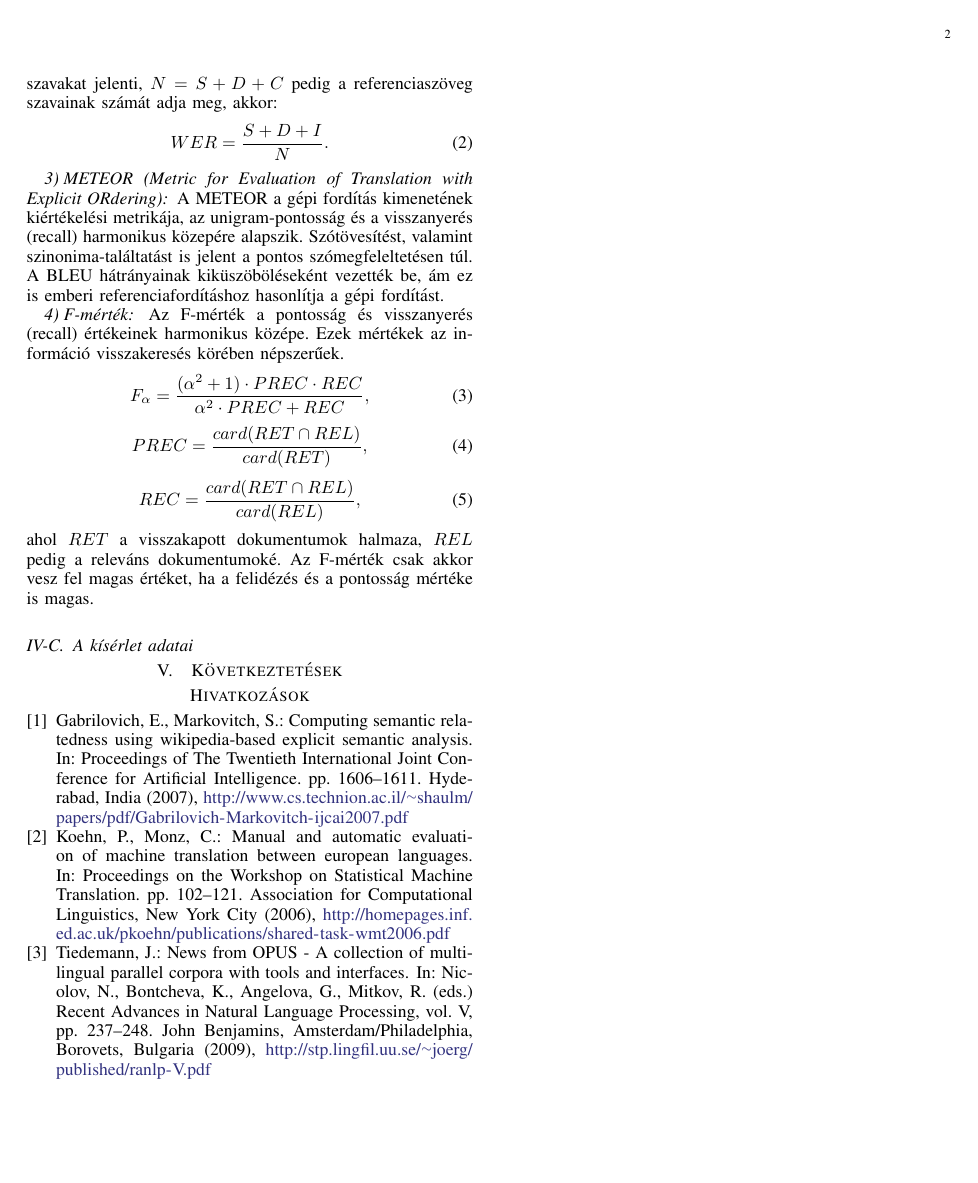
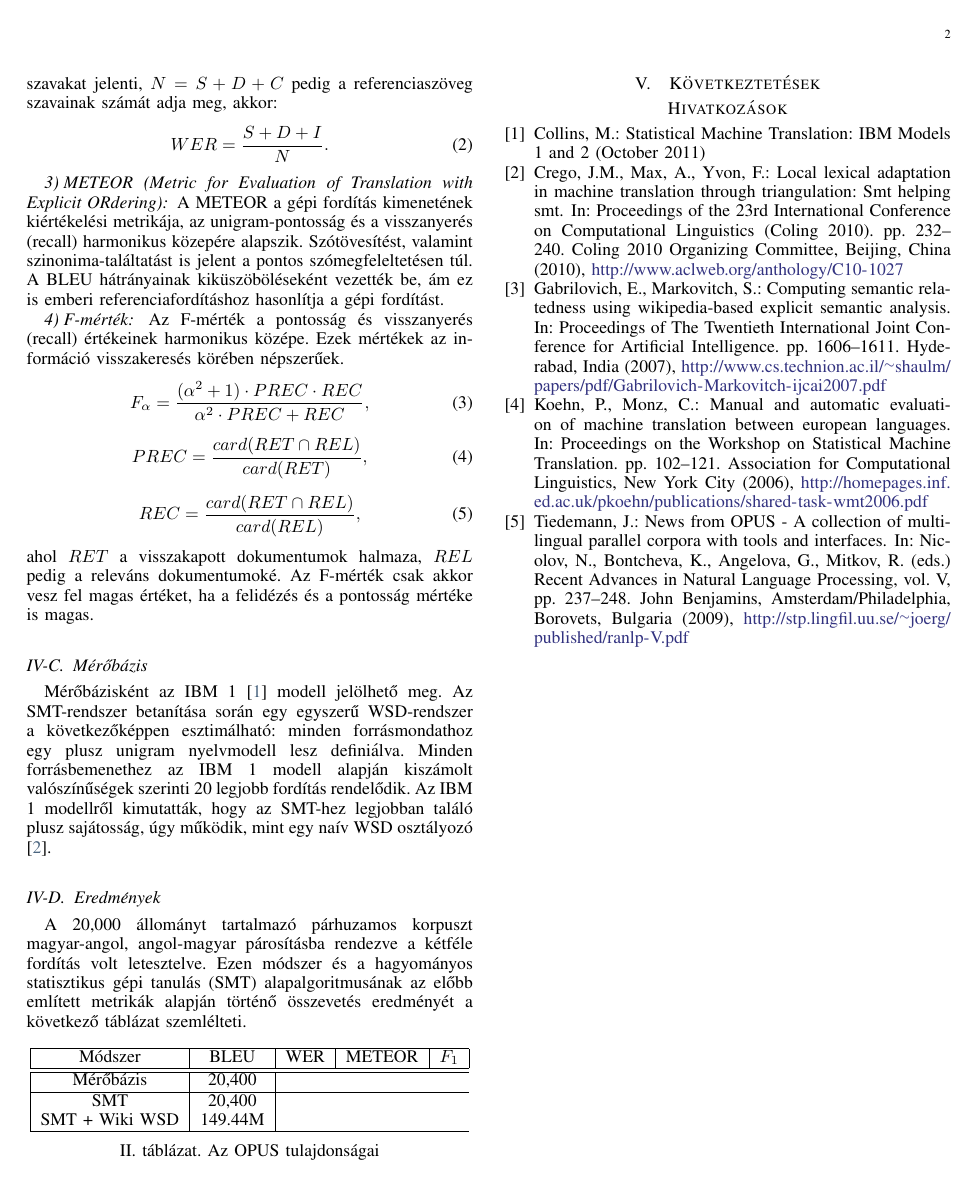
Before and after one commit to eszterbordi/Unslaneta, a LaTeX paper (cikk/main.tex, which reads cikk/results.tex): page 2 of 2. Compiled offline with pdfLaTeX; a LaTeX package or settings file that is missing is left out.

Commit message:
Baseline added and Results section partially.

```diff
--- a/cikk/results.tex
+++ b/cikk/results.tex
@@ -59,4 +59,27 @@ PREC = \frac{card(RET \cap REL)}{card(RET)},
 REC = \frac{card(RET \cap REL)}{card(REL)},
 \end{equation}
 ahol $RET$ a visszakapott dokumentumok halmaza, $REL$ pedig a releváns dokumentumoké. Az F-mérték csak akkor vesz fel magas értéket, ha a felidézés és a pontosság mértéke is magas.
-\subsection{A kísérlet adatai}
+
+
+\subsection{Mérőbázis}
+Mérőbázisként az IBM 1 \cite{Collins} modell jelölhető meg. Az SMT-rendszer betanítása során egy egyszerű WSD-rendszer a következőképpen esztimálható: minden forrásmondathoz egy plusz unigram nyelvmodell lesz definiálva. Minden forrásbemenethez az IBM 1 modell alapján kiszámolt valószínűségek szerinti 20 legjobb fordítás rendelődik. Az IBM 1 modellről kimutatták, hogy az SMT-hez legjobban találó plusz sajátosság, úgy működik, mint egy naív WSD osztályozó \cite{Crego10local}.
+
+\subsection{Eredmények}
+A 20,000 állományt tartalmazó párhuzamos korpuszt magyar-angol, angol-magyar párosításba rendezve a kétféle fordítás volt letesztelve. Ezen módszer és a hagyományos statisztikus gépi tanulás (SMT) alapalgoritmusának az előbb említett metrikák alapján történő összevetés eredményét a következő táblázat szemlélteti.
+
+\begin{table}[h!]
+\centering
+\normalsize
+ \begin{tabular}{| c | c | c | c | c |}
+ \hline
+ Módszer & BLEU & WER & METEOR & $F_1$ \\
+ \hline\hline
+ Mérőbázis & 20,400 \\
+ \hline
+ SMT & 20,400 \\
+
+ SMT + Wiki WSD & 149.44M \\
+ \hline
+ \end{tabular}
+ \caption{Az OPUS tulajdonságai}
+\end{table}
```
Also changed, not shown: cikk/main.bib (+19 -0 lines).
